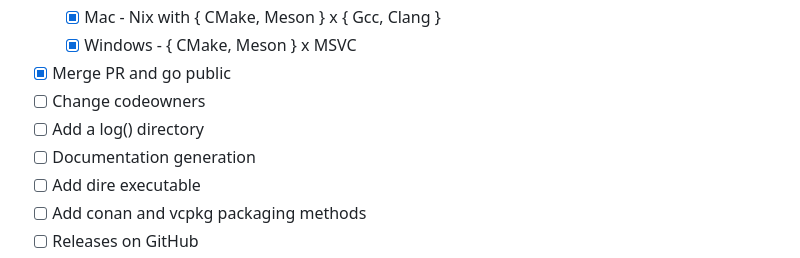
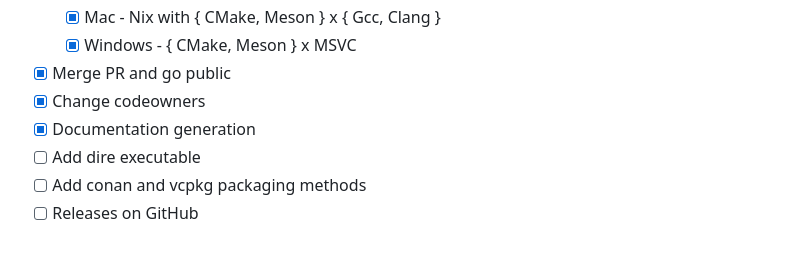
Before and after one commit to Dich0tomy/Dire, a Markdown page: README.md, the part around the change. Rendered like a GitHub page.

Commit message:
docs: change status of todo

```diff
--- a/README.md
+++ b/README.md
@@ -25,9 +25,8 @@ TODO:
 	- [x] Mac - Nix with { CMake, Meson } x { Gcc, Clang }
 	- [x] Windows - { CMake, Meson } x MSVC
 - [x] Merge PR and go public
-- [ ] Change codeowners
-- [ ] Add a log() directory
-- [ ] Documentation generation
+- [x] Change codeowners
+- [x] Documentation generation
 - [ ] Add dire executable
 - [ ] Add conan and vcpkg packaging methods
 - [ ] Releases on GitHub
```
